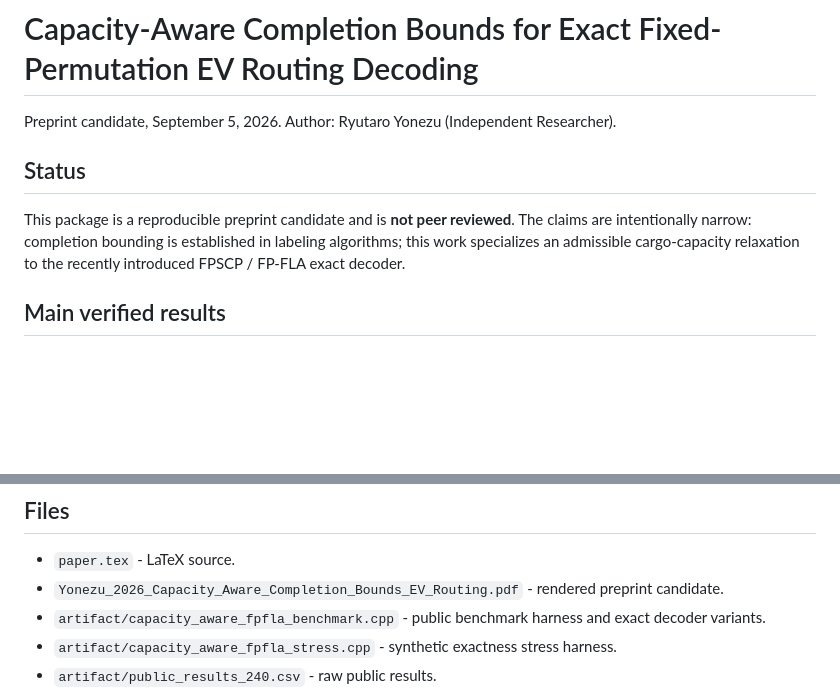
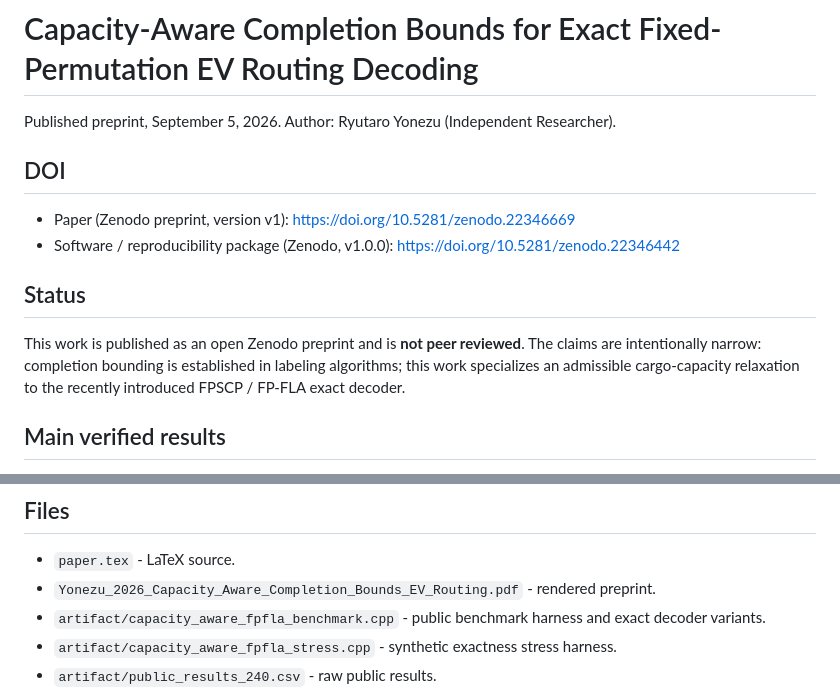
Before and after one commit to yonezaemon1-hub/fpscp-capacity-aware-completion-bound, a Markdown page: README.md, 2 parts joined by grey strips. GitHub-like rendering; blank space fills up the shorter version.

Commit message:
Add Zenodo paper and software DOI metadata

```diff
--- a/README.md
+++ b/README.md
@@ -1,10 +1,15 @@
 # Capacity-Aware Completion Bounds for Exact Fixed-Permutation EV Routing Decoding
 
-Preprint candidate, September 5, 2026. Author: Ryutaro Yonezu (Independent Researcher).
+Published preprint, September 5, 2026. Author: Ryutaro Yonezu (Independent Researcher).
+
+## DOI
+
+- Paper (Zenodo preprint, version v1): https://doi.org/10.5281/zenodo.22346669
+- Software / reproducibility package (Zenodo, v1.0.0): https://doi.org/10.5281/zenodo.22346442
 
 ## Status
 
-This package is a reproducible preprint candidate and is **not peer reviewed**. The claims are intentionally narrow: completion bounding is established in labeling algorithms; this work specializes an admissible cargo-capacity relaxation to the recently introduced FPSCP / FP-FLA exact decoder.
+This work is published as an open Zenodo preprint and is **not peer reviewed**. The claims are intentionally narrow: completion bounding is established in labeling algorithms; this work specializes an admissible cargo-capacity relaxation to the recently introduced FPSCP / FP-FLA exact decoder.
 
 ## Main verified results
 
@@ -39,7 +44,7 @@ An earlier experimental bound used hidden `route_start` history while the FP-FLA
 ## Files
 
 - `paper.tex` - LaTeX source.
-- `Yonezu_2026_Capacity_Aware_Completion_Bounds_EV_Routing.pdf` - rendered preprint candidate.
+- `Yonezu_2026_Capacity_Aware_Completion_Bounds_EV_Routing.pdf` - rendered preprint.
 - `artifact/capacity_aware_fpfla_benchmark.cpp` - public benchmark harness and exact decoder variants.
 - `artifact/capacity_aware_fpfla_stress.cpp` - synthetic exactness stress harness.
 - `artifact/public_results_240.csv` - raw public results.
```
